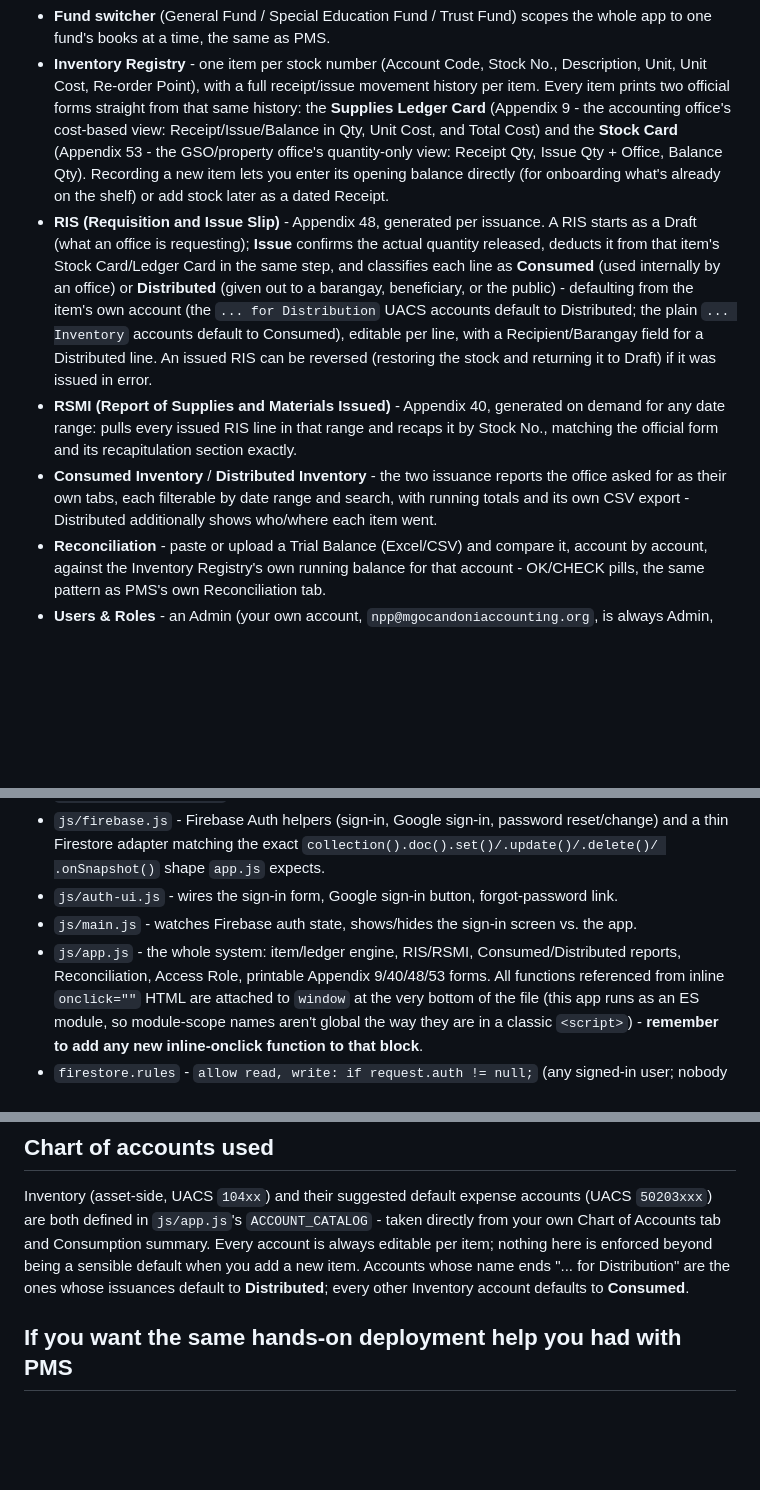
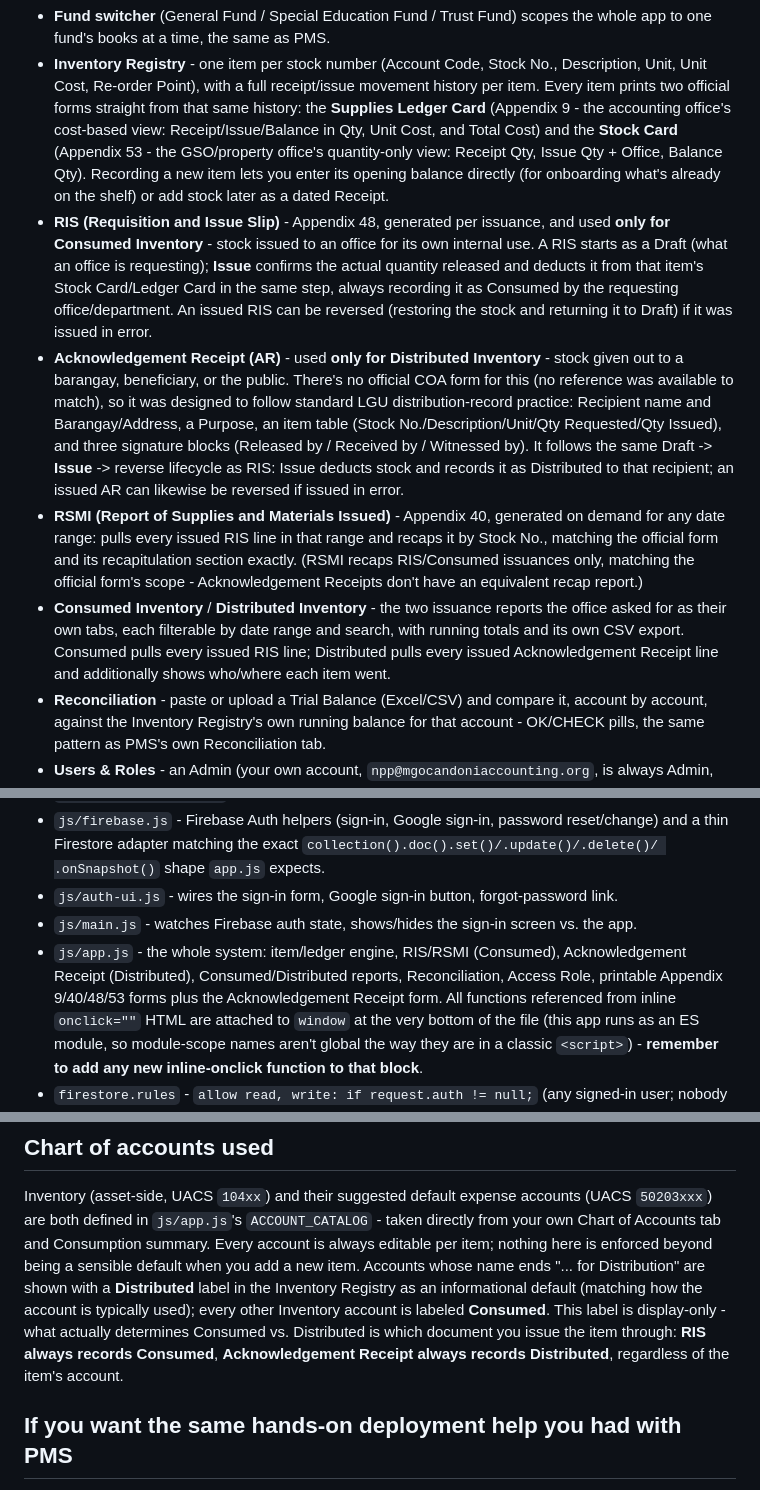
Before and after one commit to npp-prog/inventory-system, a Markdown page: README.md, 3 parts joined by grey strips. Rendered like a GitHub page; blank space fills up the shorter version.

```diff
--- a/README.md
+++ b/README.md
@@ -18,20 +18,28 @@ the two registers' data and billing stay independent.
   view: Receipt Qty, Issue Qty + Office, Balance Qty). Recording a new item lets you enter its
   opening balance directly (for onboarding what's already on the shelf) or add stock later as a
   dated Receipt.
-- **RIS (Requisition and Issue Slip)** - Appendix 48, generated per issuance. A RIS starts as a
-  Draft (what an office is requesting); **Issue** confirms the actual quantity released, deducts
-  it from that item's Stock Card/Ledger Card in the same step, and classifies each line as
-  **Consumed** (used internally by an office) or **Distributed** (given out to a barangay,
-  beneficiary, or the public) - defaulting from the item's own account (the `... for Distribution`
-  UACS accounts default to Distributed; the plain `... Inventory` accounts default to Consumed),
-  editable per line, with a Recipient/Barangay field for a Distributed line. An issued RIS can be
-  reversed (restoring the stock and returning it to Draft) if it was issued in error.
+- **RIS (Requisition and Issue Slip)** - Appendix 48, generated per issuance, and used **only for
+  Consumed Inventory** - stock issued to an office for its own internal use. A RIS starts as a
+  Draft (what an office is requesting); **Issue** confirms the actual quantity released and
+  deducts it from that item's Stock Card/Ledger Card in the same step, always recording it as
+  Consumed by the requesting office/department. An issued RIS can be reversed (restoring the stock
+  and returning it to Draft) if it was issued in error.
+- **Acknowledgement Receipt (AR)** - used **only for Distributed Inventory** - stock given out to
+  a barangay, beneficiary, or the public. There's no official COA form for this (no reference was
+  available to match), so it was designed to follow standard LGU distribution-record practice:
+  Recipient name and Barangay/Address, a Purpose, an item table (Stock No./Description/Unit/Qty
+  Requested/Qty Issued), and three signature blocks (Released by / Received by / Witnessed by). It
+  follows the same Draft -> **Issue** -> reverse lifecycle as RIS: Issue deducts stock and records
+  it as Distributed to that recipient; an issued AR can likewise be reversed if issued in error.
 - **RSMI (Report of Supplies and Materials Issued)** - Appendix 40, generated on demand for any
   date range: pulls every issued RIS line in that range and recaps it by Stock No., matching the
-  official form and its recapitulation section exactly.
+  official form and its recapitulation section exactly. (RSMI recaps RIS/Consumed issuances only,
+  matching the official form's scope - Acknowledgement Receipts don't have an equivalent recap
+  report.)
 - **Consumed Inventory** / **Distributed Inventory** - the two issuance reports the office asked
   for as their own tabs, each filterable by date range and search, with running totals and its own
-  CSV export - Distributed additionally shows who/where each item went.
+  CSV export. Consumed pulls every issued RIS line; Distributed pulls every issued Acknowledgement
+  Receipt line and additionally shows who/where each item went.
 - **Reconciliation** - paste or upload a Trial Balance (Excel/CSV) and compare it, account by
   account, against the Inventory Registry's own running balance for that account - OK/CHECK pills,
   the same pattern as PMS's own Reconciliation tab.
@@ -133,8 +143,9 @@ items under **Inventory Registry**, then use **RIS** to record issuances.
   .onSnapshot()` shape `app.js` expects.
 - `js/auth-ui.js` - wires the sign-in form, Google sign-in button, forgot-password link.
 - `js/main.js` - watches Firebase auth state, shows/hides the sign-in screen vs. the app.
-- `js/app.js` - the whole system: item/ledger engine, RIS/RSMI, Consumed/Distributed reports,
-  Reconciliation, Access Role, printable Appendix 9/40/48/53 forms. All functions referenced from
+- `js/app.js` - the whole system: item/ledger engine, RIS/RSMI (Consumed), Acknowledgement Receipt
+  (Distributed), Consumed/Distributed reports, Reconciliation, Access Role, printable Appendix
+  9/40/48/53 forms plus the Acknowledgement Receipt form. All functions referenced from
   inline `onclick=""` HTML are attached to `window` at the very bottom of the file (this app runs
   as an ES module, so module-scope names aren't global the way they are in a classic `<script>`) -
   **remember to add any new inline-onclick function to that block**.
@@ -154,8 +165,11 @@ Inventory (asset-side, UACS `104xx`) and their suggested default expense account
 `50203xxx`) are both defined in `js/app.js`'s `ACCOUNT_CATALOG` - taken directly from your own
 Chart of Accounts tab and Consumption summary. Every account is always editable per item; nothing
 here is enforced beyond being a sensible default when you add a new item. Accounts whose name ends
-"... for Distribution" are the ones whose issuances default to **Distributed**; every other
-Inventory account defaults to **Consumed**.
+"... for Distribution" are shown with a **Distributed** label in the Inventory Registry as an
+informational default (matching how the account is typically used); every other Inventory account
+is labeled **Consumed**. This label is display-only - what actually determines Consumed vs.
+Distributed is which document you issue the item through: **RIS always records Consumed**,
+**Acknowledgement Receipt always records Distributed**, regardless of the item's account.
 
 ## If you want the same hands-on deployment help you had with PMS
 
```
Also changed, not shown: other parts of README.md (+3 -1 lines).
